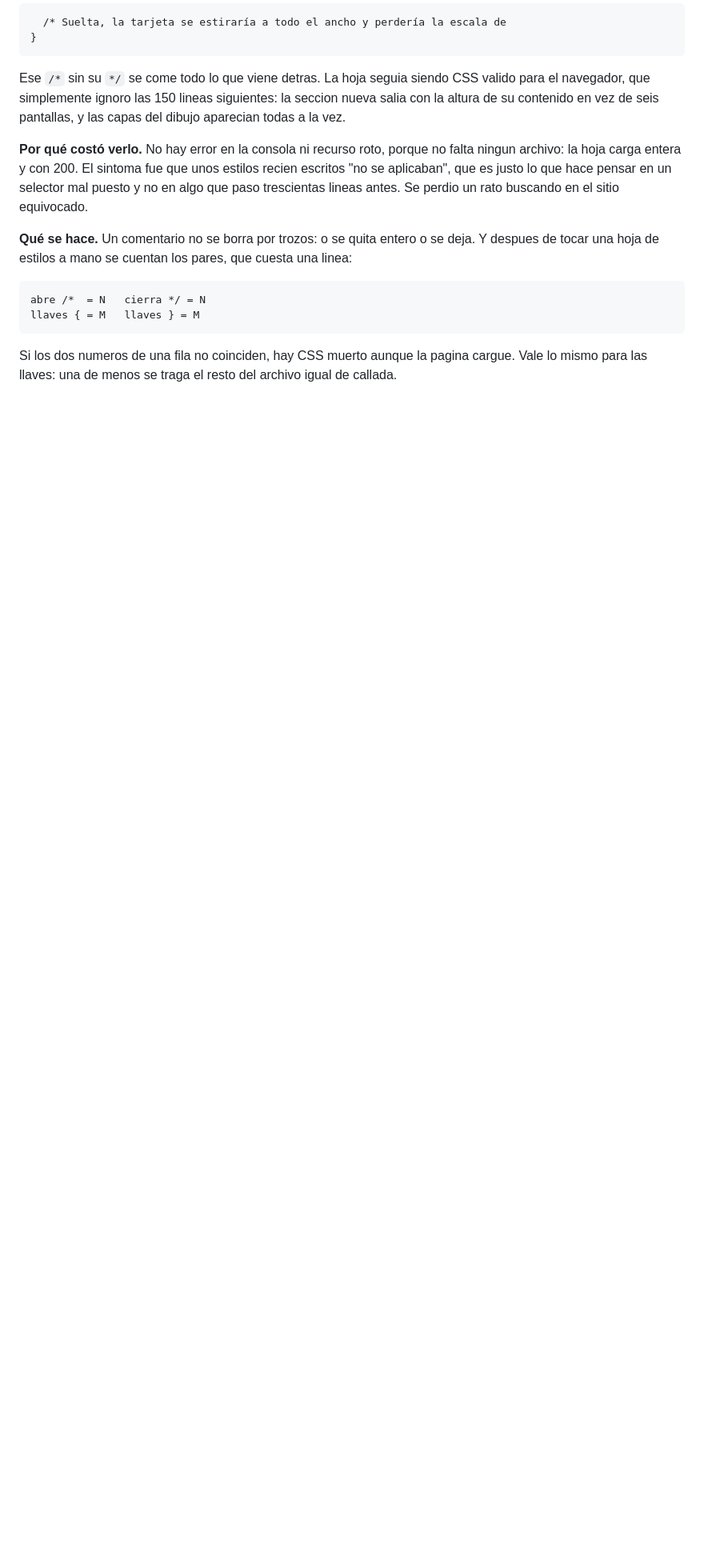
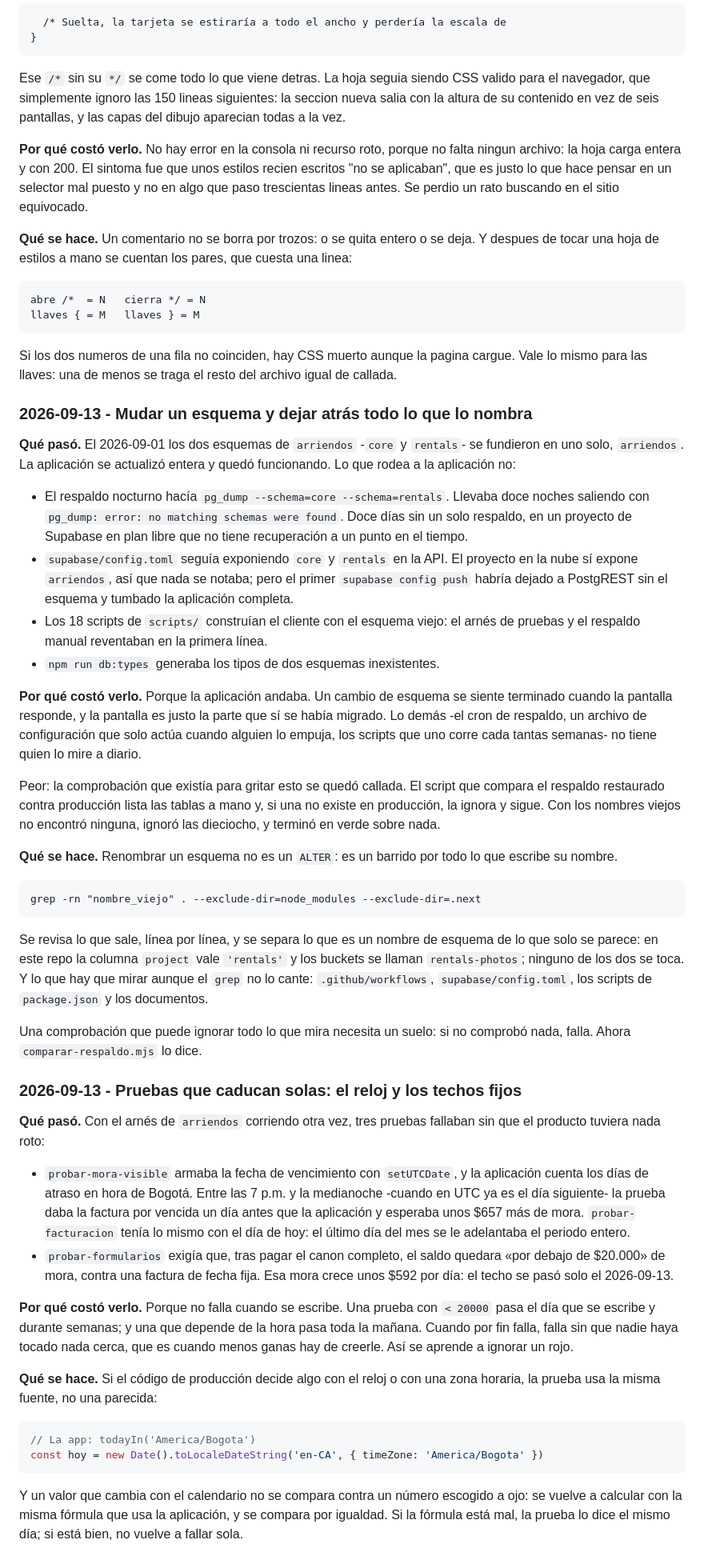
Before and after one commit to revkelo/kgstudio-hub, a Markdown page: PRACTICAS.md, the part around the change. Shown at 80% size. Drawn GitHub-style; blank space fills up the shorter version.

Commit message:
Registro: mudar un esquema y dejar atrás el respaldo
Dos fallos de `arriendos` al registro. El primero es el caro: cuando `core` y
`rentals` se fundieron en `arriendos`, el cron de respaldo se quedó volcando
esquemas que ya no existían y llevaba doce noches fallando, en un Postgres sin
recuperación a un punto en el tiempo. La comprobación que debía gritarlo
ignoraba las tablas que no encontraba, y terminaba en verde sobre nada.

El segundo son tres pruebas que caducaban solas: dos calculaban fechas en UTC
cuando la aplicación cuenta los días en hora de Bogotá, y una comparaba una
mora que crece cada día contra un techo escrito a mano.

Co-Authored-By: Claude Opus 5 <noreply@anthropic.com>
Claude-Session: https://claude.ai/code/session_01XkEJyQC6cA6Q3SsV53thmh

````diff
--- a/PRACTICAS.md
+++ b/PRACTICAS.md
@@ -1558,3 +1558,82 @@ llaves { = M   llaves } = M
 Si los dos numeros de una fila no coinciden, hay CSS muerto aunque la pagina
 cargue. Vale lo mismo para las llaves: una de menos se traga el resto del
 archivo igual de callada.
+
+### 2026-09-13 - Mudar un esquema y dejar atrás todo lo que lo nombra
+
+**Qué pasó.** El 2026-09-01 los dos esquemas de `arriendos` -`core` y
+`rentals`- se fundieron en uno solo, `arriendos`. La aplicación se actualizó
+entera y quedó funcionando. Lo que rodea a la aplicación no:
+
+- El respaldo nocturno hacía `pg_dump --schema=core --schema=rentals`. Llevaba
+  doce noches saliendo con `pg_dump: error: no matching schemas were found`.
+  Doce días sin un solo respaldo, en un proyecto de Supabase en plan libre que
+  no tiene recuperación a un punto en el tiempo.
+- `supabase/config.toml` seguía exponiendo `core` y `rentals` en la API. El
+  proyecto en la nube sí expone `arriendos`, así que nada se notaba; pero el
+  primer `supabase config push` habría dejado a PostgREST sin el esquema y
+  tumbado la aplicación completa.
+- Los 18 scripts de `scripts/` construían el cliente con el esquema viejo: el
+  arnés de pruebas y el respaldo manual reventaban en la primera línea.
+- `npm run db:types` generaba los tipos de dos esquemas inexistentes.
+
+**Por qué costó verlo.** Porque la aplicación andaba. Un cambio de esquema se
+siente terminado cuando la pantalla responde, y la pantalla es justo la parte
+que sí se había migrado. Lo demás -el cron de respaldo, un archivo de
+configuración que solo actúa cuando alguien lo empuja, los scripts que uno
+corre cada tantas semanas- no tiene quien lo mire a diario.
+
+Peor: la comprobación que existía para gritar esto se quedó callada. El script
+que compara el respaldo restaurado contra producción lista las tablas a mano y,
+si una no existe en producción, la ignora y sigue. Con los nombres viejos no
+encontró ninguna, ignoró las dieciocho, y terminó en verde sobre nada.
+
+**Qué se hace.** Renombrar un esquema no es un `ALTER`: es un barrido por todo
+lo que escribe su nombre.
+
+```
+grep -rn "nombre_viejo" . --exclude-dir=node_modules --exclude-dir=.next
+```
+
+Se revisa lo que sale, línea por línea, y se separa lo que es un nombre de
+esquema de lo que solo se parece: en este repo la columna `project` vale
+`'rentals'` y los buckets se llaman `rentals-photos`; ninguno de los dos se
+toca. Y lo que hay que mirar aunque el `grep` no lo cante: `.github/workflows`,
+`supabase/config.toml`, los scripts de `package.json` y los documentos.
+
+Una comprobación que puede ignorar todo lo que mira necesita un suelo: si no
+comprobó nada, falla. Ahora `comparar-respaldo.mjs` lo dice.
+
+### 2026-09-13 - Pruebas que caducan solas: el reloj y los techos fijos
+
+**Qué pasó.** Con el arnés de `arriendos` corriendo otra vez, tres pruebas
+fallaban sin que el producto tuviera nada roto:
+
+- `probar-mora-visible` armaba la fecha de vencimiento con `setUTCDate`, y la
+  aplicación cuenta los días de atraso en hora de Bogotá. Entre las 7 p.m. y la
+  medianoche -cuando en UTC ya es el día siguiente- la prueba daba la factura
+  por vencida un día antes que la aplicación y esperaba unos $657 más de mora.
+  `probar-facturacion` tenía lo mismo con el día de hoy: el último día del mes
+  se le adelantaba el periodo entero.
+- `probar-formularios` exigía que, tras pagar el canon completo, el saldo
+  quedara «por debajo de $20.000» de mora, contra una factura de fecha fija.
+  Esa mora crece unos $592 por día: el techo se pasó solo el 2026-09-13.
+
+**Por qué costó verlo.** Porque no falla cuando se escribe. Una prueba con
+`< 20000` pasa el día que se escribe y durante semanas; y una que depende de la
+hora pasa toda la mañana. Cuando por fin falla, falla sin que nadie haya tocado
+nada cerca, que es cuando menos ganas hay de creerle. Así se aprende a ignorar
+un rojo.
+
+**Qué se hace.** Si el código de producción decide algo con el reloj o con una
+zona horaria, la prueba usa la misma fuente, no una parecida:
+
+```js
+// La app: todayIn('America/Bogota')
+const hoy = new Date().toLocaleDateString('en-CA', { timeZone: 'America/Bogota' })
+```
+
+Y un valor que cambia con el calendario no se compara contra un número
+escogido a ojo: se vuelve a calcular con la misma fórmula que usa la
+aplicación, y se compara por igualdad. Si la fórmula está mal, la prueba lo
+dice el mismo día; si está bien, no vuelve a fallar sola.
````
